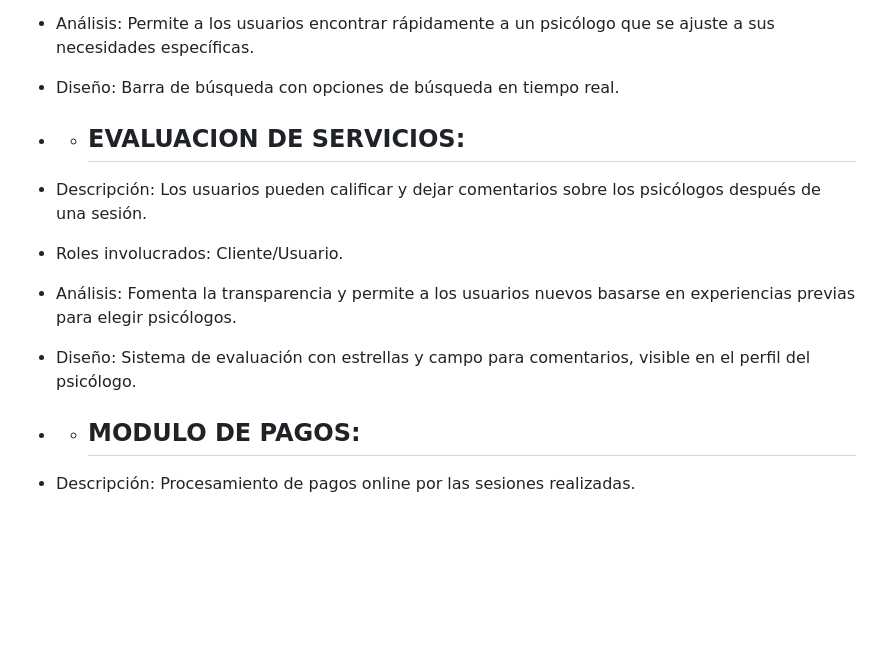
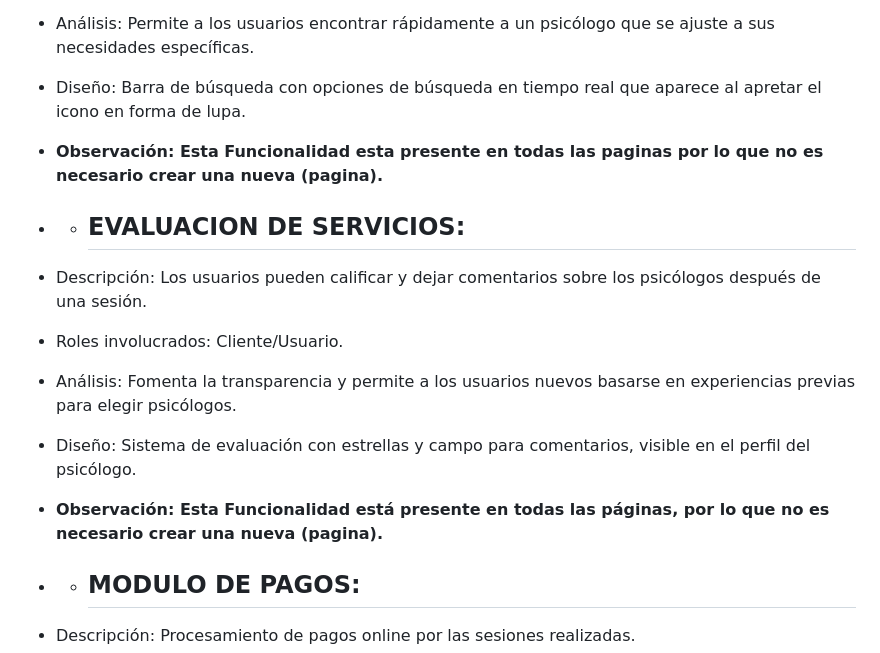
Before and after one commit to Dy-RoD/EP1, a Markdown page: Readme.md, the part around the change printed below. GitHub-like rendering; blank space fills up the shorter version.

```diff
--- a/Readme.md
+++ b/Readme.md
@@ -32,7 +32,8 @@ registro de psicólogos que ofrecen diferentes servicios para la atención de la
 - Descripción: Los usuarios pueden buscar psicólogos por especialidad o ubicación con sugestiones en tiempo real.
 - Roles involucrados: Cliente/Usuario.
 - Análisis: Permite a los usuarios encontrar rápidamente a un psicólogo que se ajuste a sus necesidades específicas.
-- Diseño: Barra de búsqueda con opciones de búsqueda en tiempo real.
+- Diseño: Barra de búsqueda con opciones de búsqueda en tiempo real que aparece al apretar el icono en forma de lupa.
+-  **__Observación__: Esta Funcionalidad esta presente en todas las paginas por lo que no es necesario crear una nueva (pagina).**
 
 
 - - ## EVALUACION DE SERVICIOS:
@@ -40,6 +41,7 @@ registro de psicólogos que ofrecen diferentes servicios para la atención de la
 - Roles involucrados: Cliente/Usuario.
 - Análisis: Fomenta la transparencia y permite a los usuarios nuevos basarse en experiencias previas para elegir psicólogos.
 - Diseño: Sistema de evaluación con estrellas y campo para comentarios, visible en el perfil del psicólogo.
+- **__Observación__: Esta Funcionalidad está presente en todas las páginas, por lo que no es necesario crear una nueva (pagina).**
 
 
 - - ## MODULO DE PAGOS:
```
Also changed, not shown: other parts of Readme.md (+1 -1 lines).
